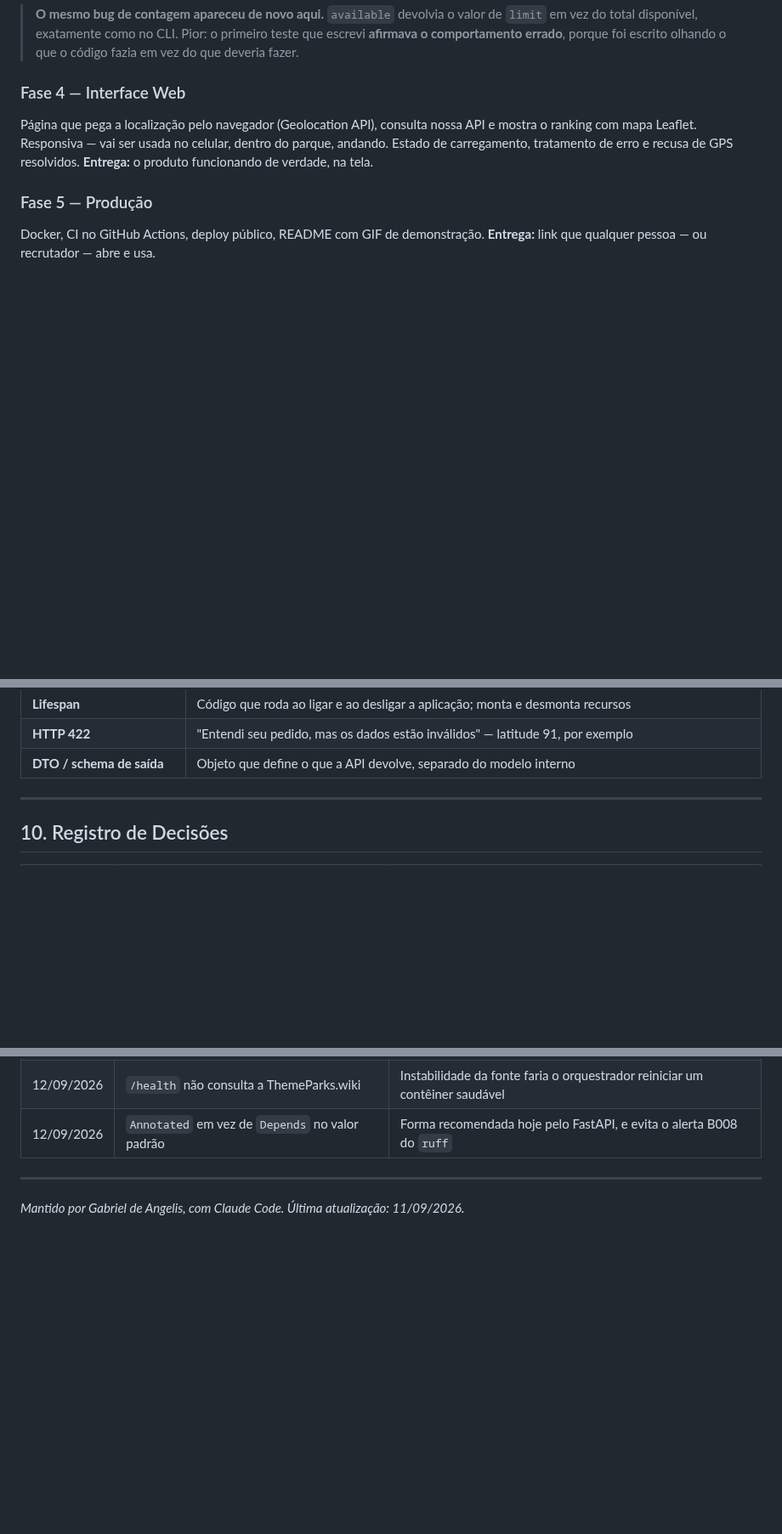
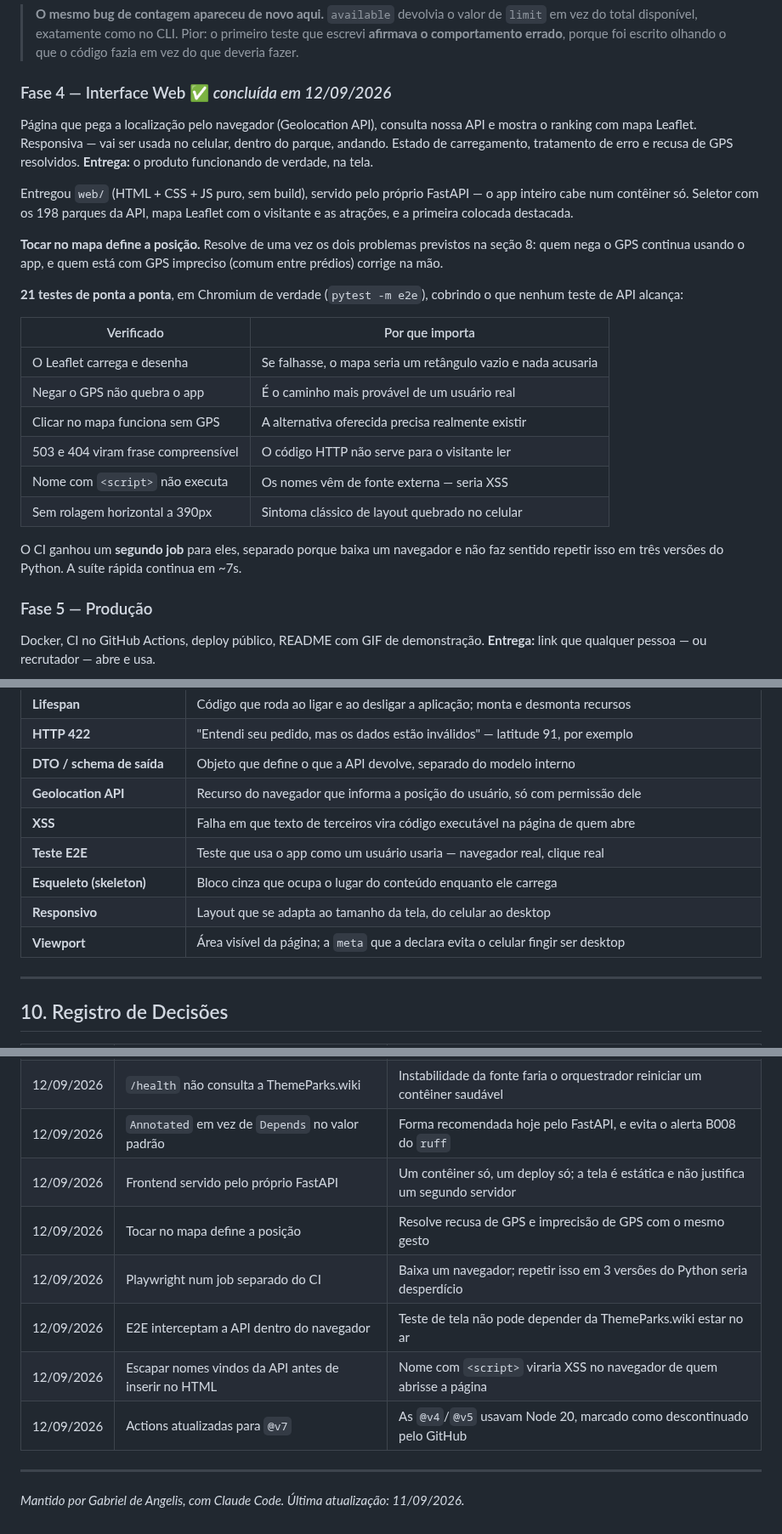
Before and after one commit to GabrielFDA7/nextup, a Markdown page: docs/PROJETO.md, 3 parts joined by grey strips. Shown at 85% size. GitHub-like rendering; blank space fills up the shorter version.

Commit message:
docs: registra a conclusao da Fase 4
Co-Authored-By: Claude Opus 5 <noreply@anthropic.com>

```diff
--- a/docs/PROJETO.md
+++ b/docs/PROJETO.md
@@ -453,11 +453,34 @@ SSL de 0,7s sem necessidade.
 > escrevi **afirmava o comportamento errado**, porque foi escrito olhando o que o código
 > fazia em vez do que deveria fazer.
 
-### Fase 4 — Interface Web
+### Fase 4 — Interface Web ✅ *concluída em 12/09/2026*
 Página que pega a localização pelo navegador (Geolocation API), consulta nossa API e
 mostra o ranking com mapa Leaflet. Responsiva — vai ser usada no celular, dentro do
 parque, andando. Estado de carregamento, tratamento de erro e recusa de GPS resolvidos.
 **Entrega:** o produto funcionando de verdade, na tela.
+
+Entregou `web/` (HTML + CSS + JS puro, sem build), servido pelo próprio FastAPI —
+o app inteiro cabe num contêiner só. Seletor com os 198 parques da API, mapa Leaflet
+com o visitante e as atrações, e a primeira colocada destacada.
+
+**Tocar no mapa define a posição.** Resolve de uma vez os dois problemas previstos na
+seção 8: quem nega o GPS continua usando o app, e quem está com GPS impreciso (comum
+entre prédios) corrige na mão.
+
+**21 testes de ponta a ponta**, em Chromium de verdade (`pytest -m e2e`), cobrindo o
+que nenhum teste de API alcança:
+
+| Verificado | Por que importa |
+|---|---|
+| O Leaflet carrega e desenha | Se falhasse, o mapa seria um retângulo vazio e nada acusaria |
+| Negar o GPS não quebra o app | É o caminho mais provável de um usuário real |
+| Clicar no mapa funciona sem GPS | A alternativa oferecida precisa realmente existir |
+| 503 e 404 viram frase compreensível | O código HTTP não serve para o visitante ler |
+| Nome com `<script>` não executa | Os nomes vêm de fonte externa — seria XSS |
+| Sem rolagem horizontal a 390px | Sintoma clássico de layout quebrado no celular |
+
+O CI ganhou um **segundo job** para eles, separado porque baixa um navegador e não faz
+sentido repetir isso em três versões do Python. A suíte rápida continua em ~7s.
 
 ### Fase 5 — Produção
 Docker, CI no GitHub Actions, deploy público, README com GIF de demonstração.
@@ -543,6 +566,12 @@ Conceitos novos, registrados conforme aparecem no projeto.
 | **Lifespan** | Código que roda ao ligar e ao desligar a aplicação; monta e desmonta recursos |
 | **HTTP 422** | "Entendi seu pedido, mas os dados estão inválidos" — latitude 91, por exemplo |
 | **DTO / schema de saída** | Objeto que define o que a API devolve, separado do modelo interno |
+| **Geolocation API** | Recurso do navegador que informa a posição do usuário, só com permissão dele |
+| **XSS** | Falha em que texto de terceiros vira código executável na página de quem abre |
+| **Teste E2E** | Teste que usa o app como um usuário usaria — navegador real, clique real |
+| **Esqueleto (skeleton)** | Bloco cinza que ocupa o lugar do conteúdo enquanto ele carrega |
+| **Responsivo** | Layout que se adapta ao tamanho da tela, do celular ao desktop |
+| **Viewport** | Área visível da página; a `meta` que a declara evita o celular fingir ser desktop |
 
 ---
 
@@ -577,6 +606,12 @@ Conceitos novos, registrados conforme aparecem no projeto.
 | 12/09/2026 | Erros do projeto viram códigos HTTP num só lugar | Nenhuma rota precisa de `try/except`; o código diz de quem é o problema e se vale repetir |
 | 12/09/2026 | `/health` não consulta a ThemeParks.wiki | Instabilidade da fonte faria o orquestrador reiniciar um contêiner saudável |
 | 12/09/2026 | `Annotated` em vez de `Depends` no valor padrão | Forma recomendada hoje pelo FastAPI, e evita o alerta B008 do `ruff` |
+| 12/09/2026 | Frontend servido pelo próprio FastAPI | Um contêiner só, um deploy só; a tela é estática e não justifica um segundo servidor |
+| 12/09/2026 | Tocar no mapa define a posição | Resolve recusa de GPS e imprecisão de GPS com o mesmo gesto |
+| 12/09/2026 | Playwright num job separado do CI | Baixa um navegador; repetir isso em 3 versões do Python seria desperdício |
+| 12/09/2026 | E2E interceptam a API dentro do navegador | Teste de tela não pode depender da ThemeParks.wiki estar no ar |
+| 12/09/2026 | Escapar nomes vindos da API antes de inserir no HTML | Nome com `<script>` viraria XSS no navegador de quem abrisse a página |
+| 12/09/2026 | Actions atualizadas para `@v7` | As `@v4`/`@v5` usavam Node 20, marcado como descontinuado pelo GitHub |
 
 ---
 
```
Also changed, not shown: CLAUDE.md (+15 -9 lines).
